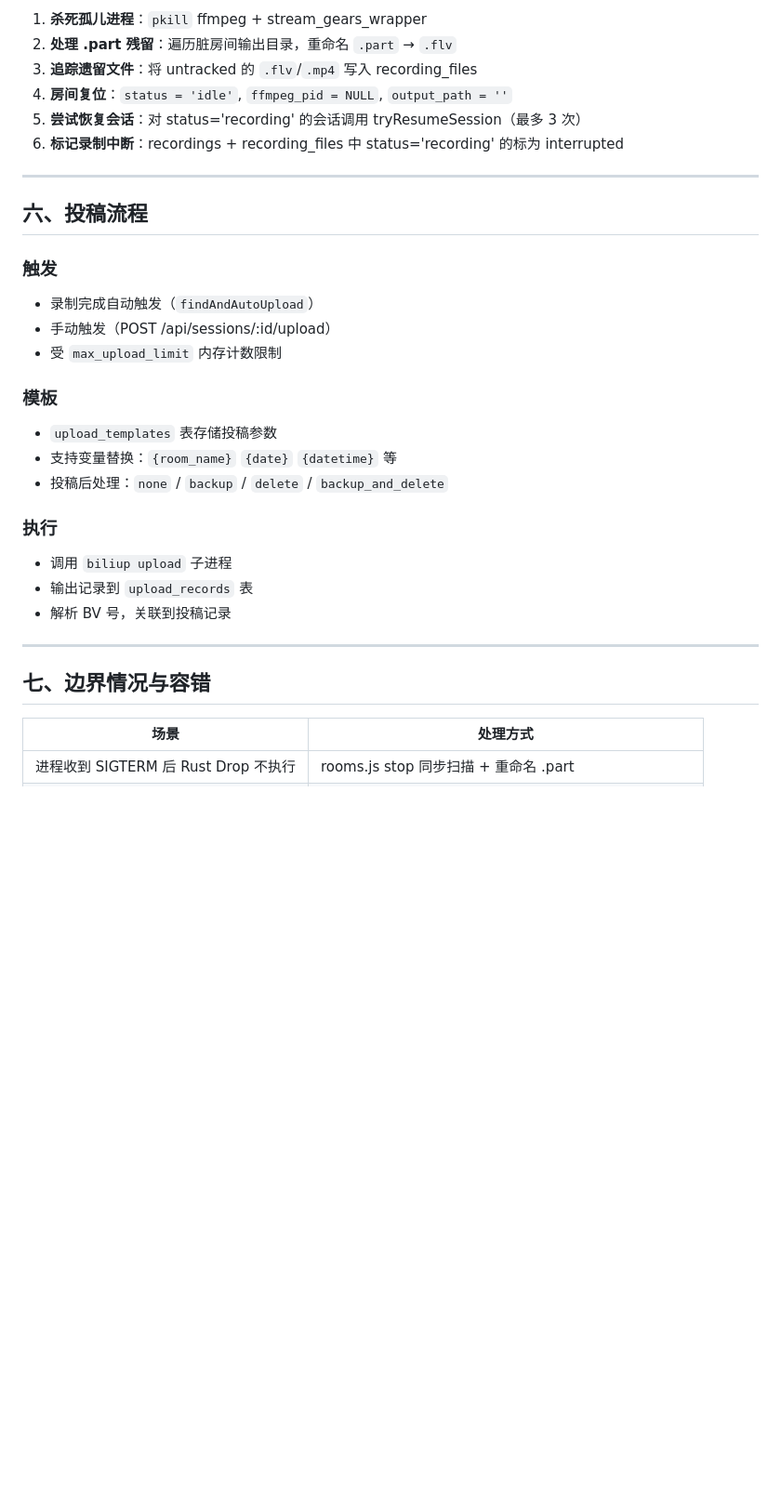
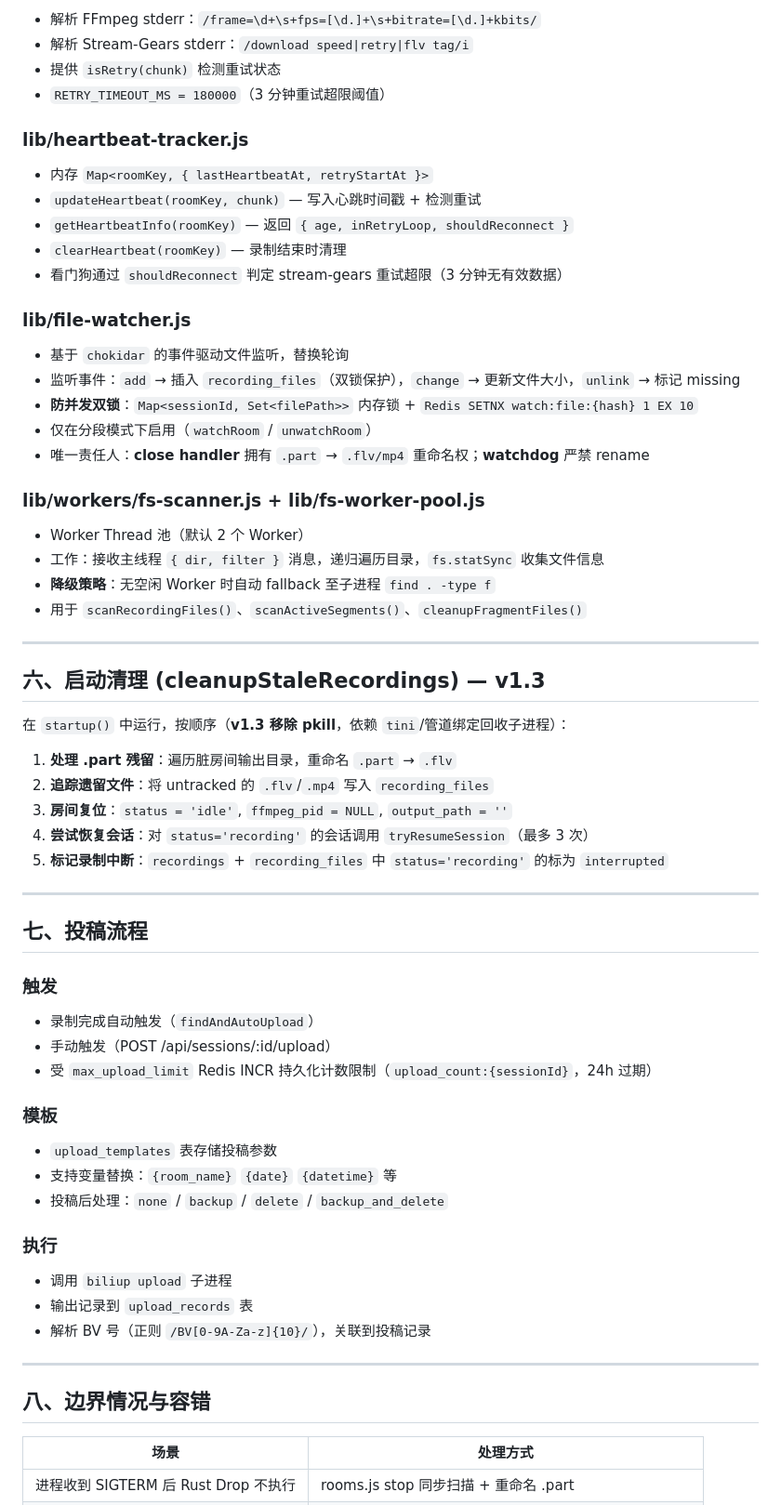
Before and after one commit to scriptsmay/live_recorder_server, a Markdown page: docs/ARCHITECTURE.md, the part around one of its changes. Shown at 93% size. GitHub-like rendering; blank space fills up the shorter version.

```diff
--- a/docs/ARCHITECTURE.md
+++ b/docs/ARCHITECTURE.md
@@ -246,20 +259,53 @@ startup()
 
-1. **杀死孤儿进程**：`pkill` ffmpeg + stream_gears_wrapper
-2. **处理 .part 残留**：遍历脏房间输出目录，重命名 `.part` → `.flv`
-3. **追踪遗留文件**：将 untracked 的 `.flv`/`.mp4` 写入 recording_files
-4. **房间复位**：`status = 'idle'`, `ffmpeg_pid = NULL`, `output_path = ''`
-5. **尝试恢复会话**：对 status='recording' 的会话调用 tryResumeSession（最多 3 次）
-6. **标记录制中断**：recordings + recording_files 中 status='recording' 的标为 interrupted
+- 解析 FFmpeg stderr：`/frame=\d+\s+fps=[\d.]+\s+bitrate=[\d.]+kbits/`
+- 解析 Stream-Gears stderr：`/download speed|retry|flv tag/i`
+- 提供 `isRetry(chunk)` 检测重试状态
+- `RETRY_TIMEOUT_MS = 180000`（3 分钟重试超限阈值）
+
+### lib/heartbeat-tracker.js
+
+- 内存 `Map<roomKey, { lastHeartbeatAt, retryStartAt }>`
+- `updateHeartbeat(roomKey, chunk)` — 写入心跳时间戳 + 检测重试
+- `getHeartbeatInfo(roomKey)` — 返回 `{ age, inRetryLoop, shouldReconnect }`
+- `clearHeartbeat(roomKey)` — 录制结束时清理
+- 看门狗通过 `shouldReconnect` 判定 stream-gears 重试超限（3 分钟无有效数据）
+
+### lib/file-watcher.js
+
+- 基于 `chokidar` 的事件驱动文件监听，替换轮询
+- 监听事件：`add` → 插入 `recording_files`（双锁保护），`change` → 更新文件大小，`unlink` → 标记 missing
+- **防并发双锁**：`Map<sessionId, Set<filePath>>` 内存锁 + `Redis SETNX watch:file:{hash} 1 EX 10`
+- 仅在分段模式下启用（`watchRoom` / `unwatchRoom`）
+- 唯一责任人：**close handler** 拥有 `.part` → `.flv/mp4` 重命名权；**watchdog** 严禁 rename
+
+### lib/workers/fs-scanner.js + lib/fs-worker-pool.js
+
+- Worker Thread 池（默认 2 个 Worker）
+- 工作：接收主线程 `{ dir, filter }` 消息，递归遍历目录，`fs.statSync` 收集文件信息
+- **降级策略**：无空闲 Worker 时自动 fallback 至子进程 `find . -type f`
+- 用于 `scanRecordingFiles()`、`scanActiveSegments()`、`cleanupFragmentFiles()`
 
 ---
 
-## 六、投稿流程
+## 六、启动清理 (cleanupStaleRecordings) — v1.3
+
+在 `startup()` 中运行，按顺序（**v1.3 移除 pkill**，依赖 `tini`/管道绑定回收子进程）：
+
+1. **处理 .part 残留**：遍历脏房间输出目录，重命名 `.part` → `.flv`
+2. **追踪遗留文件**：将 untracked 的 `.flv`/`.mp4` 写入 `recording_files`
+3. **房间复位**：`status = 'idle'`, `ffmpeg_pid = NULL`, `output_path = ''`
+4. **尝试恢复会话**：对 `status='recording'` 的会话调用 `tryResumeSession`（最多 3 次）
+5. **标记录制中断**：`recordings` + `recording_files` 中 `status='recording'` 的标为 `interrupted`
+
+---
+
+## 七、投稿流程
 
 ### 触发
 
 - 录制完成自动触发（`findAndAutoUpload`）
 - 手动触发（POST /api/sessions/:id/upload）
-- 受 `max_upload_limit` 内存计数限制
+- 受 `max_upload_limit` Redis INCR 持久化计数限制（`upload_count:{sessionId}`，24h 过期）
 
 ### 模板
 
@@ -271,11 +317,11 @@ startup()
 
 - 调用 `biliup upload` 子进程
 - 输出记录到 `upload_records` 表
-- 解析 BV 号，关联到投稿记录
+- 解析 BV 号（正则 `/BV[0-9A-Za-z]{10}/`），关联到投稿记录
 
 ---
 
-## 七、边界情况与容错
+## 八、边界情况与容错
 
 | 场景                                 | 处理方式                                        |
 | ------------------------------------ | ----------------------------------------------- |
```
Also changed, not shown: other parts of docs/ARCHITECTURE.md (+62 -43 lines).
